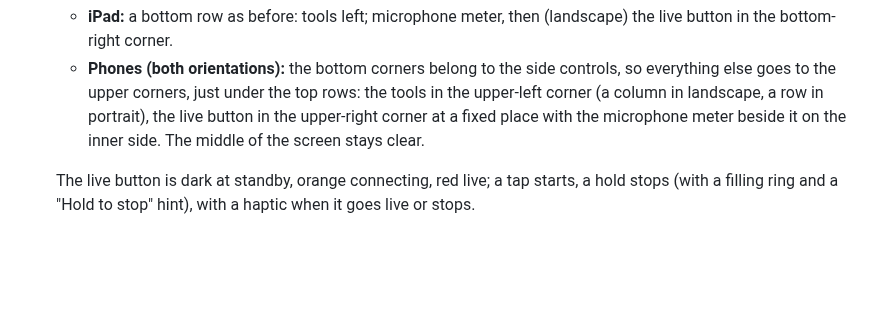
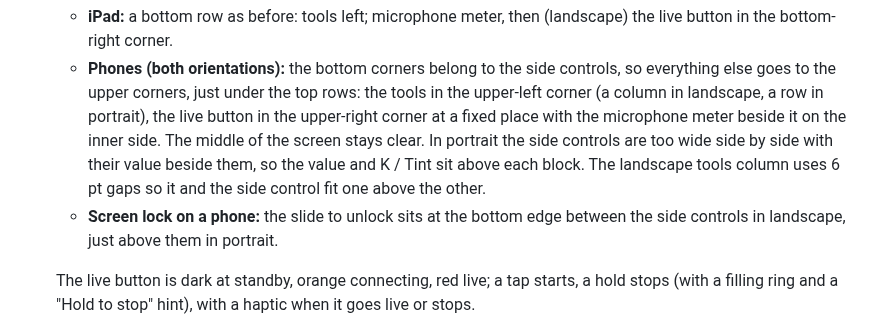
Before and after one commit to Eyevinn/tallycam, a Markdown page: docs/UI_DESIGN.md, the part around the change. GitHub-like rendering; blank space fills up the shorter version.

Commit message:
UI design: portrait value placement and the phone slide to unlock
Co-Authored-By: Claude Opus 5.5 <noreply@anthropic.com>

```diff
--- a/docs/UI_DESIGN.md
+++ b/docs/UI_DESIGN.md
@@ -91,7 +91,12 @@ with the bottom row above it.
      top rows: the tools in the upper-left corner (a column in landscape, a
      row in portrait), the live button in the upper-right corner at a fixed
      place with the microphone meter beside it on the inner side. The middle
-     of the screen stays clear.
+     of the screen stays clear. In portrait the side controls are too wide
+     side by side with their value beside them, so the value and K / Tint sit
+     above each block. The landscape tools column uses 6 pt gaps so it and
+     the side control fit one above the other.
+   - **Screen lock on a phone:** the slide to unlock sits at the bottom edge
+     between the side controls in landscape, just above them in portrait.
 
    The live button is dark at standby, orange connecting, red live; a tap starts,
    a hold stops (with a filling ring and a "Hold to stop" hint), with a
```
